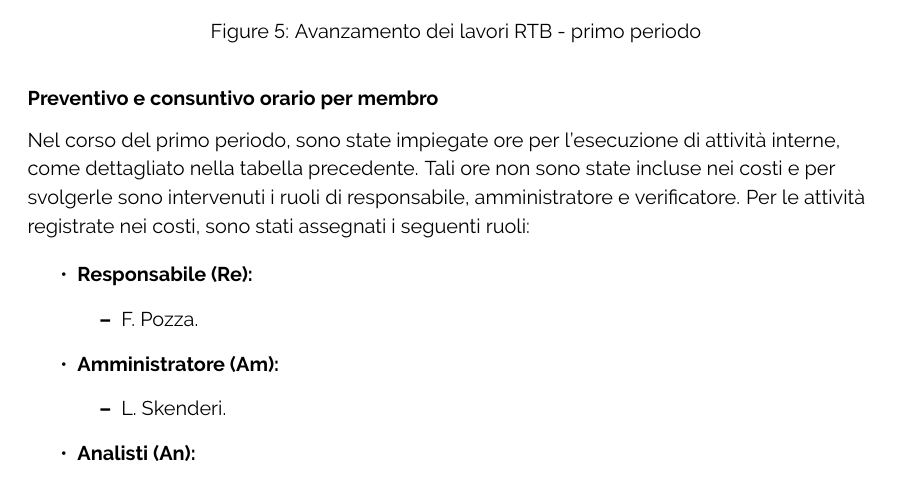
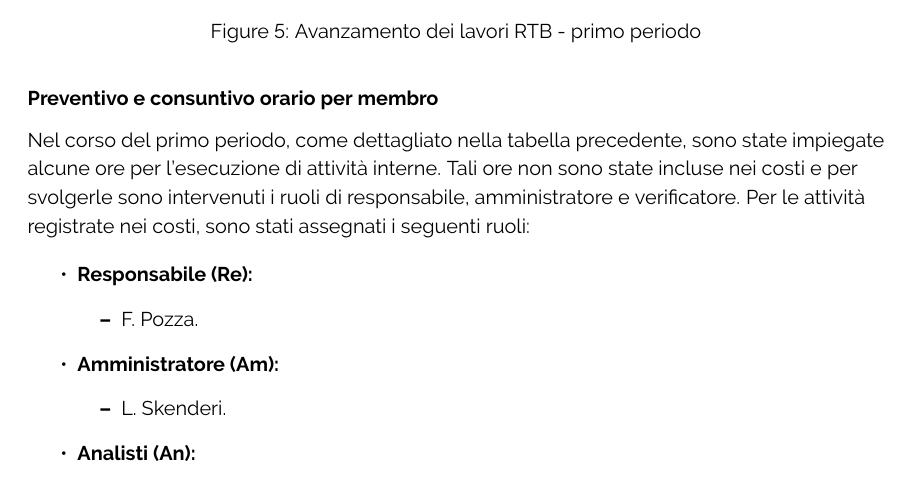
Before and after one commit to ByteOps-swe/Sorgente-documenti, a LaTeX document (RTB/Piano_di_progetto_v0.2.0.tex, which reads RTB/Sottosezioni/Piano_di_progetto/Requirements_technology_baseline.tex): part of page 19 of 26, cut so that both start at the same text. Compiled offline with pdfLaTeX.

Commit message:
Update Requirements_technology_baseline.tex

```diff
--- a/RTB/Sottosezioni/Piano_di_progetto/Requirements_technology_baseline.tex
+++ b/RTB/Sottosezioni/Piano_di_progetto/Requirements_technology_baseline.tex
@@ -63,7 +63,7 @@ Al termine del primo periodo, l'ammontare parziale totale del costo del progetto
 \end{figure}
 
 \subsubsection*{Preventivo e consuntivo orario per membro}
-Nel corso del primo periodo, sono state impiegate ore per l'esecuzione di attività interne, come dettagliato nella tabella precedente. Tali ore non sono state incluse nei costi e per svolgerle sono intervenuti i ruoli di responsabile, amministratore e verificatore.
+Nel corso del primo periodo, come dettagliato nella tabella precedente, sono state impiegate alcune ore per l'esecuzione di attività interne. Tali ore non sono state incluse nei costi e per svolgerle sono intervenuti i ruoli di responsabile, amministratore e verificatore.
 Per le attività registrate nei costi, sono stati assegnati i seguenti ruoli:
 
 \begin{itemize}
```
